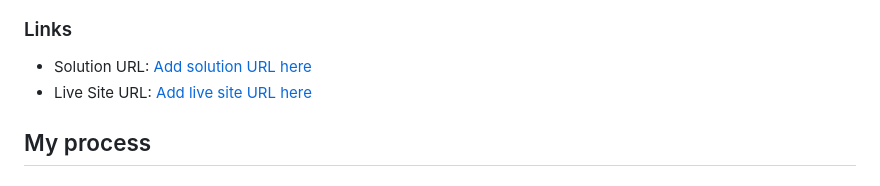
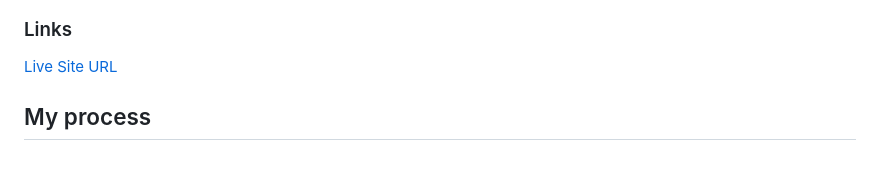
Before and after one commit to levipowis/qr-code-component, a Markdown page: README.md, the part around the change. Rendered like a GitHub page.

Commit message:
update README.md links section

```diff
--- a/README.md
+++ b/README.md
@@ -25,8 +25,7 @@ This is a solution to the [QR code component challenge on Frontend Mentor](https
 
 ### Links
 
-- Solution URL: [Add solution URL here](https://your-solution-url.com)
-- Live Site URL: [Add live site URL here](https://levipowis.github.io/qr-code-component/)
+[Live Site URL](https://levipowis.github.io/qr-code-component/)
 
 ## My process
 
```
